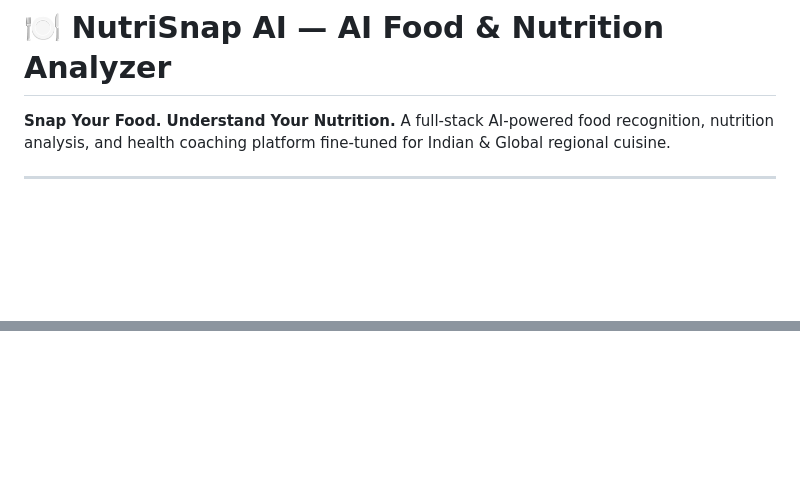
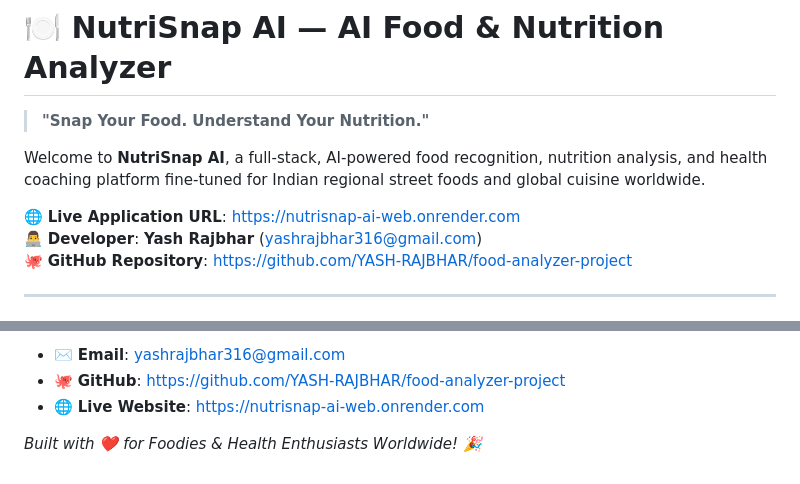
Before and after one commit to YASH-RAJBHAR/food-analyzer-project, a Markdown page: README.md, 2 parts joined by grey strips. GitHub-like rendering; blank space fills up the shorter version.

```diff
--- a/README.md
+++ b/README.md
@@ -1,6 +1,12 @@
 # 🍽️ NutriSnap AI — AI Food & Nutrition Analyzer
 
-**Snap Your Food. Understand Your Nutrition.** A full-stack AI-powered food recognition, nutrition analysis, and health coaching platform fine-tuned for Indian & Global regional cuisine.
+> **"Snap Your Food. Understand Your Nutrition."**
+
+Welcome to **NutriSnap AI**, a full-stack, AI-powered food recognition, nutrition analysis, and health coaching platform fine-tuned for Indian regional street foods and global cuisine worldwide.
+
+🌐 **Live Application URL**: [https://nutrisnap-ai-web.onrender.com](https://nutrisnap-ai-web.onrender.com)
+👨‍💻 **Developer**: **Yash Rajbhar** ([yashrajbhar316@gmail.com](mailto:yashrajbhar316@gmail.com))
+🐙 **GitHub Repository**: [https://github.com/YASH-RAJBHAR/food-analyzer-project](https://github.com/YASH-RAJBHAR/food-analyzer-project)
 
 ---
 
@@ -155,0 +143,5 @@ Built for foodies, health enthusiasts, and nutrition tracking worldwide.
+- ✉️ **Email**: [yashrajbhar316@gmail.com](mailto:yashrajbhar316@gmail.com)
+- 🐙 **GitHub**: [https://github.com/YASH-RAJBHAR/food-analyzer-project](https://github.com/YASH-RAJBHAR/food-analyzer-project)
+- 🌐 **Live Website**: [https://nutrisnap-ai-web.onrender.com](https://nutrisnap-ai-web.onrender.com)
+
+*Built with ❤️ for Foodies & Health Enthusiasts Worldwide! 🎉*
```
Also changed, not shown: other parts of README.md (+70 -89 lines).
